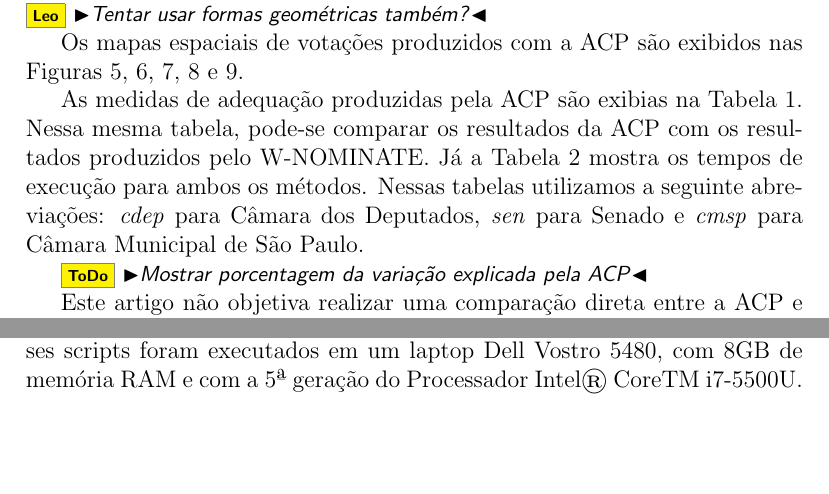
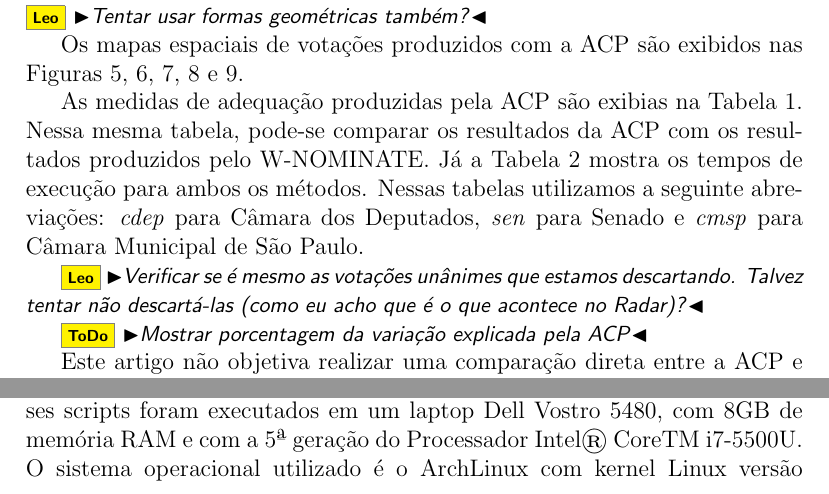
Before and after one commit to radar-parlamentar/leviathan, a LaTeX paper (radar.tex): two parts of pages 22 and 24 of 28, joined at a grey line, cut so that both start at the same text, the shorter picture padded with empty space. Compiled offline with pdfLaTeX.

Commit message:
versão SO

```diff
--- a/radar.tex
+++ b/radar.tex
@@ -583,6 +583,8 @@ Os mapas espaciais de votações produzidos com a ACP são exibidos nas Figuras~
 
 As medidas de adequação produzidas pela ACP são exibias na Tabela~\ref{tab:fit}. Nessa mesma tabela, pode-se comparar os resultados da ACP com os resultados produzidos pelo \wnominate. Já a Tabela~\ref{tab:tempos} mostra os tempos de execução para ambos os métodos. Nessas tabelas utilizamos a seguinte abreviações: \emph{cdep} para Câmara dos Deputados, \emph{sen} para Senado e \emph{cmsp} para Câmara Municipal de São Paulo.
 
+\Leo{Verificar se é mesmo as votações unânimes que estamos descartando. Talvez tentar não descartá-las (como eu acho que é o que acontece no Radar)?}
+
 \todo{Mostrar porcentagem da variação explicada pela ACP}
 
 \begin{table}
@@ -627,7 +629,7 @@ Uma importante diferenciação realizada pelas execuções da ACP e do \wnominat
 
 \Leo{Indicar qual das casas explicita voto ausente. Acho q é só cdep. Se for o caso, deveríamos descartar esses votos pra análise ficar mais similar a de outras casas?}
 
-As análises apresentadas nesta seção foram feitas no software de estatística \textbf{R}, e o código que produziu esses resultados está disponível em \url{https://github.com/radar-parlamentar/pesquisa/tree/master/R}. Esses scripts foram executados em um laptop Dell Vostro 5480, com 8GB de memória RAM e com a 5ª geração do Processador Intel® CoreTM i7-5500U.
+As análises apresentadas nesta seção foram feitas no software de estatística \textbf{R}, e o código que produziu esses resultados está disponível em \url{https://github.com/radar-parlamentar/pesquisa/tree/master/R}. Esses scripts foram executados em um laptop Dell Vostro 5480, com 8GB de memória RAM e com a 5ª geração do Processador Intel® CoreTM i7-5500U. O sistema operacional utilizado é o ArchLinux com kernel Linux  versão ``4.7.2-1-ARCH \#1 SMP PREEMPT Sat Aug 20 23:02:56 CEST 2016'' para arquitetura x86\_64.
 
 
 
```
Also changed, not shown: radar.pdf.
